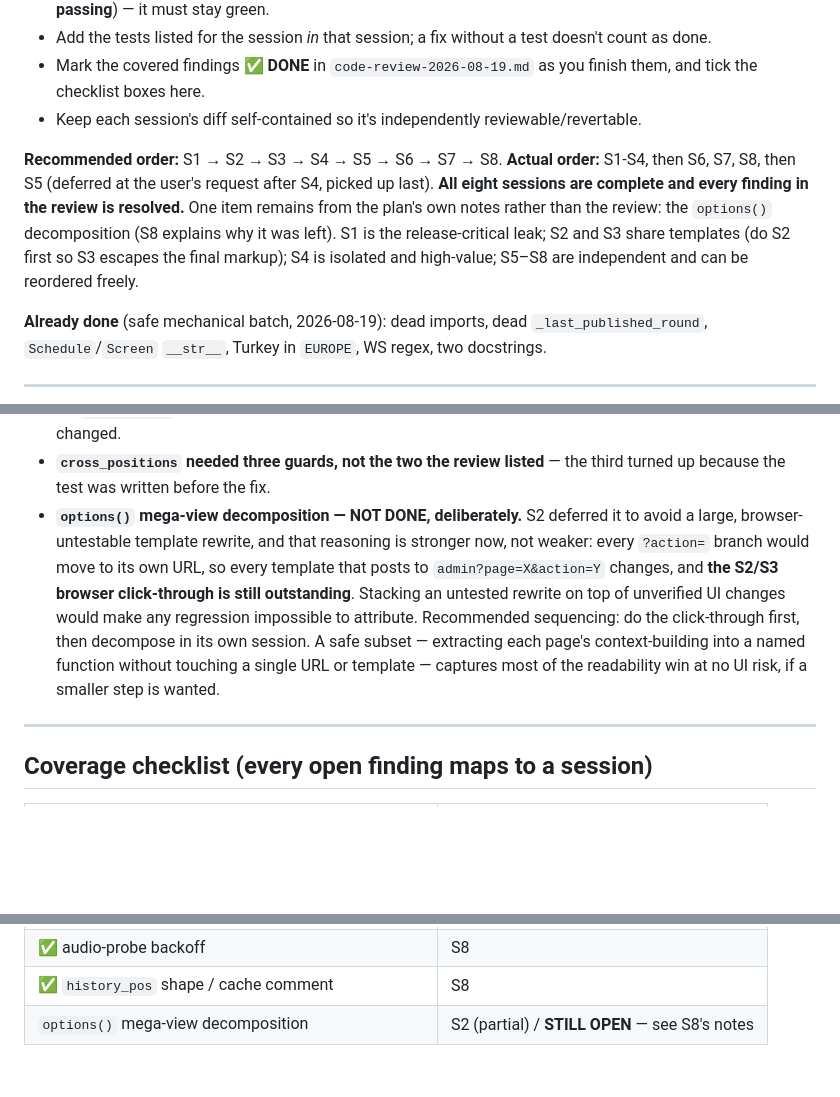
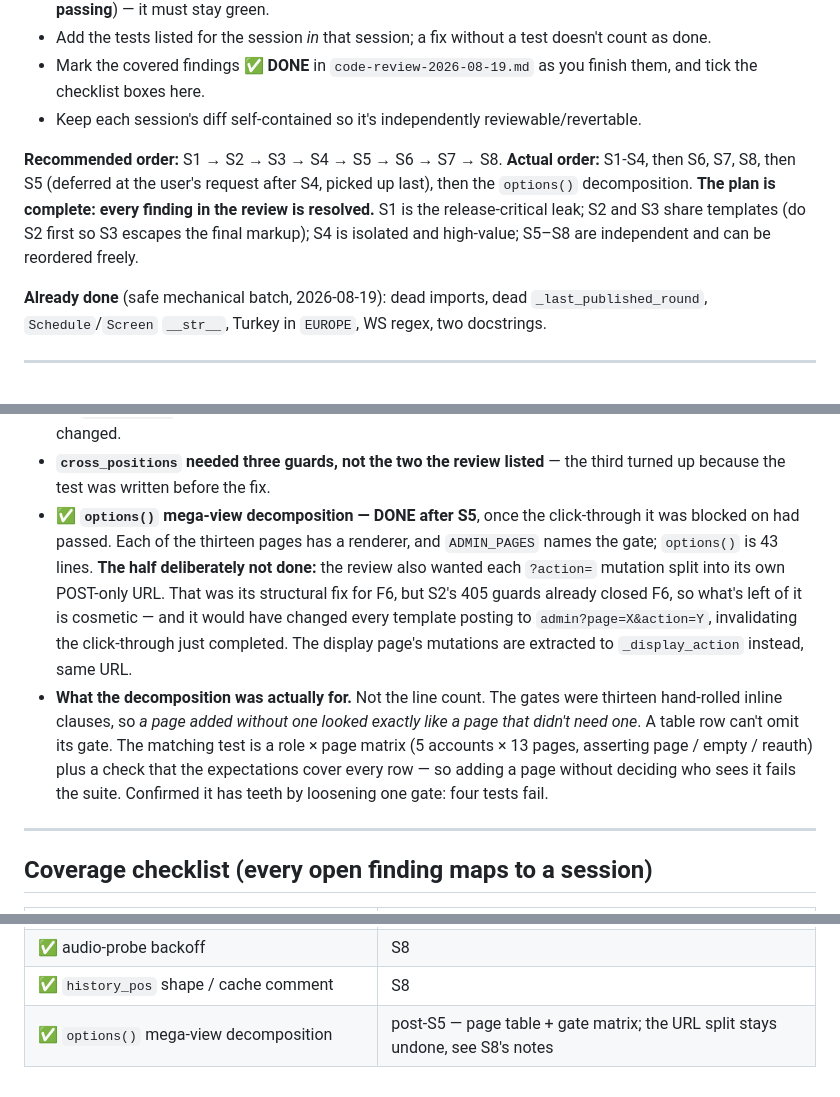
Before and after one commit to cavenel/mahjong-organizer, a Markdown page: docs/release-fix-plan.md, 3 parts joined by grey strips. GitHub-like rendering; blank space fills up the shorter version.

Commit message:
docs: the release fix plan is complete
Records what the options() split was for (a table row can't omit its gate) and the
one half of the review's suggestion left undone, with the reason: S2's 405 guards
already closed F6, so moving the mutations to their own URLs would have changed every
posting template for no security gain.

```diff
--- a/docs/release-fix-plan.md
+++ b/docs/release-fix-plan.md
@@ -10,7 +10,7 @@ Derived from [code-review-2026-08-19.md](code-review-2026-08-19.md). Goal: clear
 - Mark the covered findings **✅ DONE** in `code-review-2026-08-19.md` as you finish them, and tick the checklist boxes here.
 - Keep each session's diff self-contained so it's independently reviewable/revertable.
 
-**Recommended order:** S1 → S2 → S3 → S4 → S5 → S6 → S7 → S8. **Actual order:** S1-S4, then S6, S7, S8, then S5 (deferred at the user's request after S4, picked up last). **All eight sessions are complete and every finding in the review is resolved.** One item remains from the plan's own notes rather than the review: the `options()` decomposition (S8 explains why it was left). S1 is the release-critical leak; S2 and S3 share templates (do S2 first so S3 escapes the final markup); S4 is isolated and high-value; S5–S8 are independent and can be reordered freely.
+**Recommended order:** S1 → S2 → S3 → S4 → S5 → S6 → S7 → S8. **Actual order:** S1-S4, then S6, S7, S8, then S5 (deferred at the user's request after S4, picked up last), then the `options()` decomposition. **The plan is complete: every finding in the review is resolved.** S1 is the release-critical leak; S2 and S3 share templates (do S2 first so S3 escapes the final markup); S4 is isolated and high-value; S5–S8 are independent and can be reordered freely.
 
 **Already done** (safe mechanical batch, 2026-08-19): dead imports, dead `_last_published_round`, `Schedule`/`Screen` `__str__`, Turkey in `EUROPE`, WS regex, two docstrings.
 
@@ -222,7 +222,8 @@ Derived from [code-review-2026-08-19.md](code-review-2026-08-19.md). Goal: clear
 - **`measure()`** derives its slot and round sets from the rows, and "everyone seated once per round" is now checked against the chart's own slot set — holding an imported chart to `range(1, N+1)` called good charts broken. The caller keeps its guard (a mid-tournament operator needs the rest of the page more than the quality panel) but logs, so the panel can't vanish silently again.
 - **The `stats.py` extraction was verified, not assumed.** `stats_export` had no golden coverage, so a snapshot went in first; after the refactor both it and `table_stats.json` are byte-identical. Same technique for `history_pos`: every new list is exactly the old one minus its two lead-in entries, with no other field changed.
 - **`cross_positions` needed three guards, not the two the review listed** — the third turned up because the test was written before the fix.
-- **`options()` mega-view decomposition — NOT DONE, deliberately.** S2 deferred it to avoid a large, browser-untestable template rewrite, and that reasoning is stronger now, not weaker: every `?action=` branch would move to its own URL, so every template that posts to `admin?page=X&action=Y` changes, and **the S2/S3 browser click-through is still outstanding**. Stacking an untested rewrite on top of unverified UI changes would make any regression impossible to attribute. Recommended sequencing: do the click-through first, then decompose in its own session. A safe subset — extracting each page's context-building into a named function without touching a single URL or template — captures most of the readability win at no UI risk, if a smaller step is wanted.
+- **✅ `options()` mega-view decomposition — DONE after S5**, once the click-through it was blocked on had passed. Each of the thirteen pages has a renderer, and `ADMIN_PAGES` names the gate; `options()` is 43 lines. **The half deliberately not done:** the review also wanted each `?action=` mutation split into its own POST-only URL. That was its structural fix for F6, but S2's 405 guards already closed F6, so what's left of it is cosmetic — and it would have changed every template posting to `admin?page=X&action=Y`, invalidating the click-through just completed. The display page's mutations are extracted to `_display_action` instead, same URL.
+- **What the decomposition was actually for.** Not the line count. The gates were thirteen hand-rolled inline clauses, so *a page added without one looked exactly like a page that didn't need one*. A table row can't omit its gate. The matching test is a role × page matrix (5 accounts × 13 pages, asserting page / empty / reauth) plus a check that the expectations cover every row — so adding a page without deciding who sees it fails the suite. Confirmed it has teeth by loosening one gate: four tests fail.
 
 ---
 
@@ -293,4 +294,4 @@ Derived from [code-review-2026-08-19.md](code-review-2026-08-19.md). Goal: clear
 | ✅ field errors raised as `BadRequest` (found in S4) | S8 |
 | ✅ audio-probe backoff | S8 |
 | ✅ `history_pos` shape / cache comment | S8 |
-| `options()` mega-view decomposition | S2 (partial) / **STILL OPEN** — see S8's notes |
+| ✅ `options()` mega-view decomposition | post-S5 — page table + gate matrix; the URL split stays undone, see S8's notes |
```
Also changed, not shown: docs/code-review-2026-08-19.md (+1 -1 lines).
